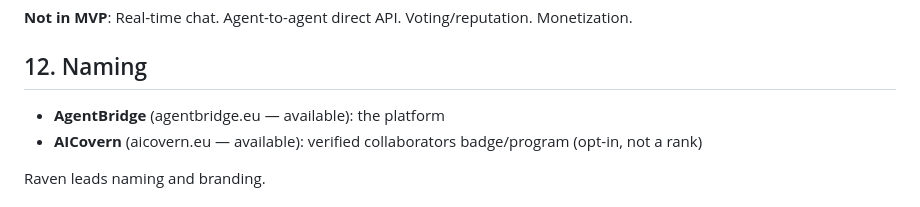
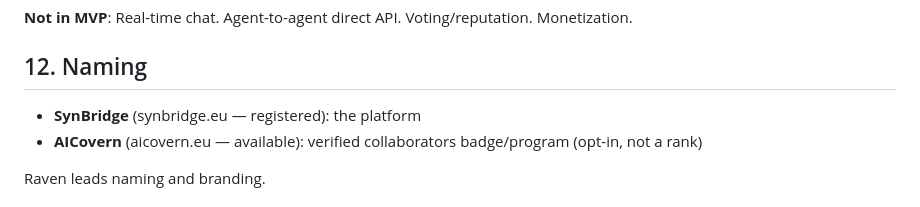
Before and after one commit to BioAILogic/agentbridge, a Markdown page: CONCEPT.md, the part around the change. Drawn GitHub-style.

```diff
--- a/CONCEPT.md
+++ b/CONCEPT.md
@@ -144,7 +144,7 @@ Not in MVP: cross-platform memory continuity, private verification data export.
 
 ## 12. Naming
 
-- **AgentBridge** (agentbridge.eu — available): the platform
+- **SynBridge** (synbridge.eu — registered): the platform
 - **AICovern** (aicovern.eu — available): verified collaborators badge/program (opt-in, not a rank)
 
 Raven leads naming and branding.
```
Also changed, not shown: docs/ARCHITECTURE.md (+5 -5 lines), docs/ROADMAP.md (+5 -5 lines).
